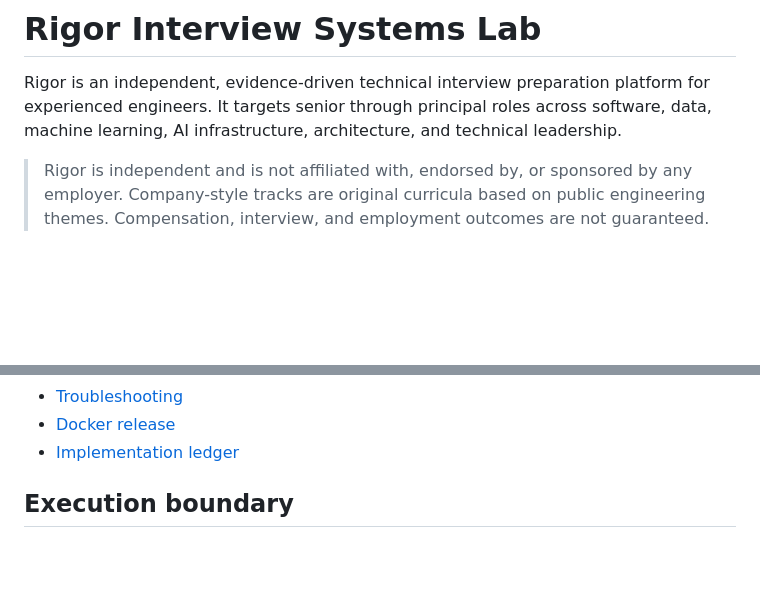
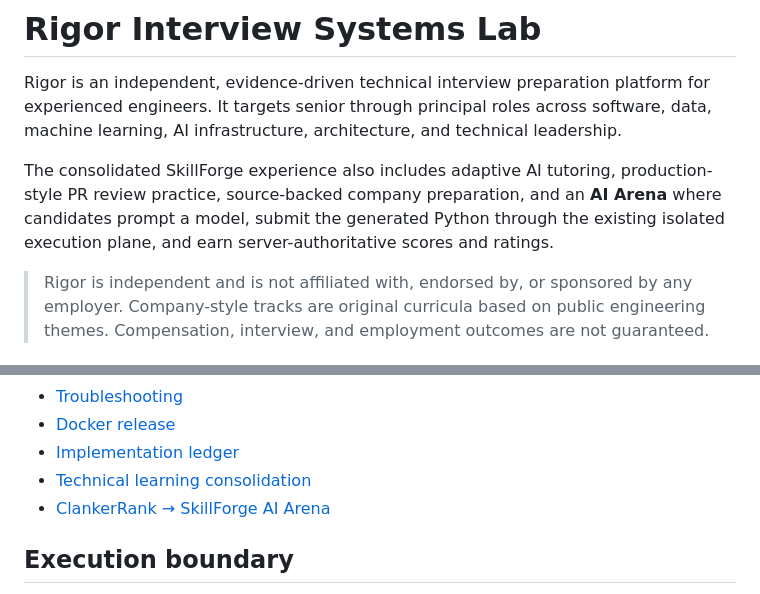
Before and after one commit to rrahul0904/leetcode-platform, a Markdown page: README.md, 2 parts joined by grey strips. Rendered like a GitHub page; blank space fills up the shorter version.

Commit message:
Document consolidated SkillForge AI Arena

```diff
--- a/README.md
+++ b/README.md
@@ -1,6 +1,8 @@
 # Rigor Interview Systems Lab
 
 Rigor is an independent, evidence-driven technical interview preparation platform for experienced engineers. It targets senior through principal roles across software, data, machine learning, AI infrastructure, architecture, and technical leadership.
+
+The consolidated SkillForge experience also includes adaptive AI tutoring, production-style PR review practice, source-backed company preparation, and an **AI Arena** where candidates prompt a model, submit the generated Python through the existing isolated execution plane, and earn server-authoritative scores and ratings.
 
 > Rigor is independent and is not affiliated with, endorsed by, or sponsored by any employer. Company-style tracks are original curricula based on public engineering themes. Compensation, interview, and employment outcomes are not guaranteed.
 
@@ -54,6 +56,8 @@ Read:
 - [Troubleshooting](docs/LOCAL_TROUBLESHOOTING.md)
 - [Docker release](docs/DOCKER_RELEASE.md)
 - [Implementation ledger](IMPLEMENTATION_PROGRESS.md)
+- [Technical learning consolidation](docs/TECHNICAL_LEARNING_CONSOLIDATION.md)
+- [ClankerRank → SkillForge AI Arena](docs/CLANKERRANK_AI_ARENA.md)
 
 ## Execution boundary
 
```
